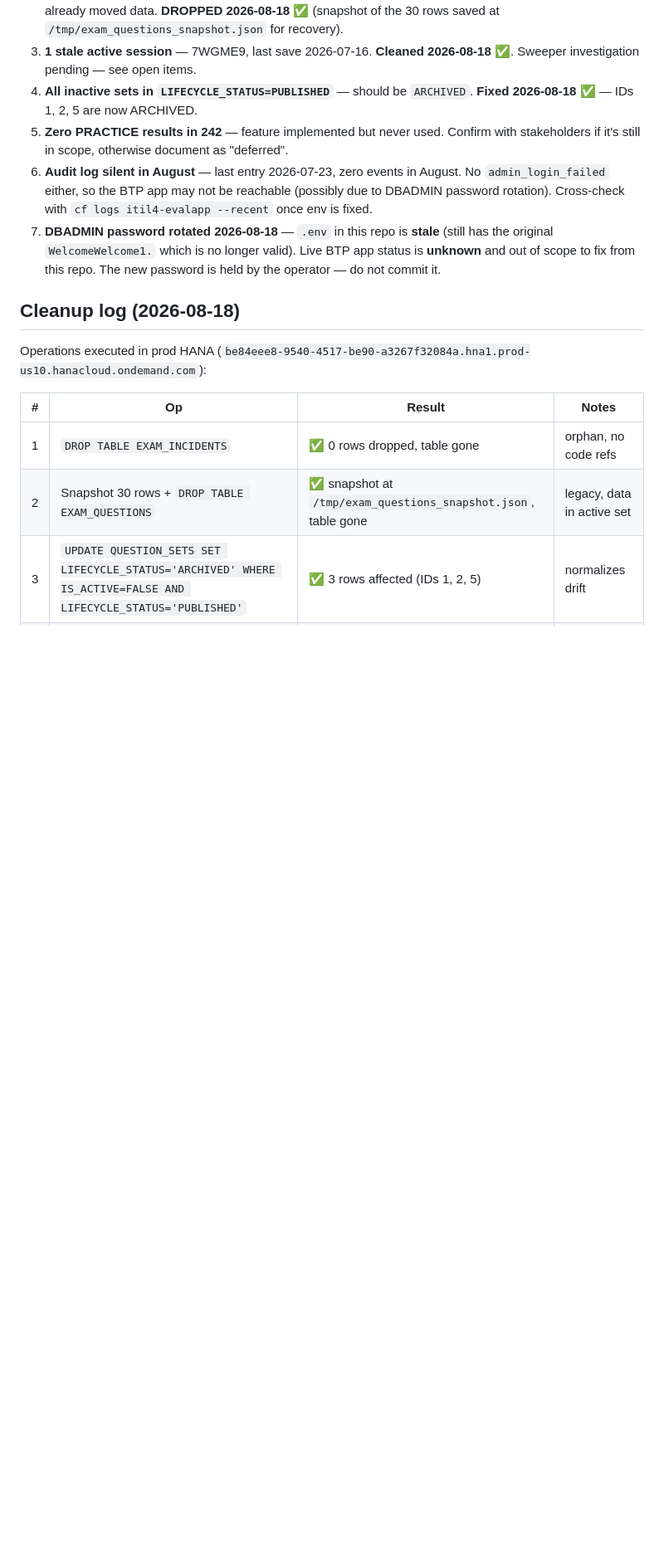
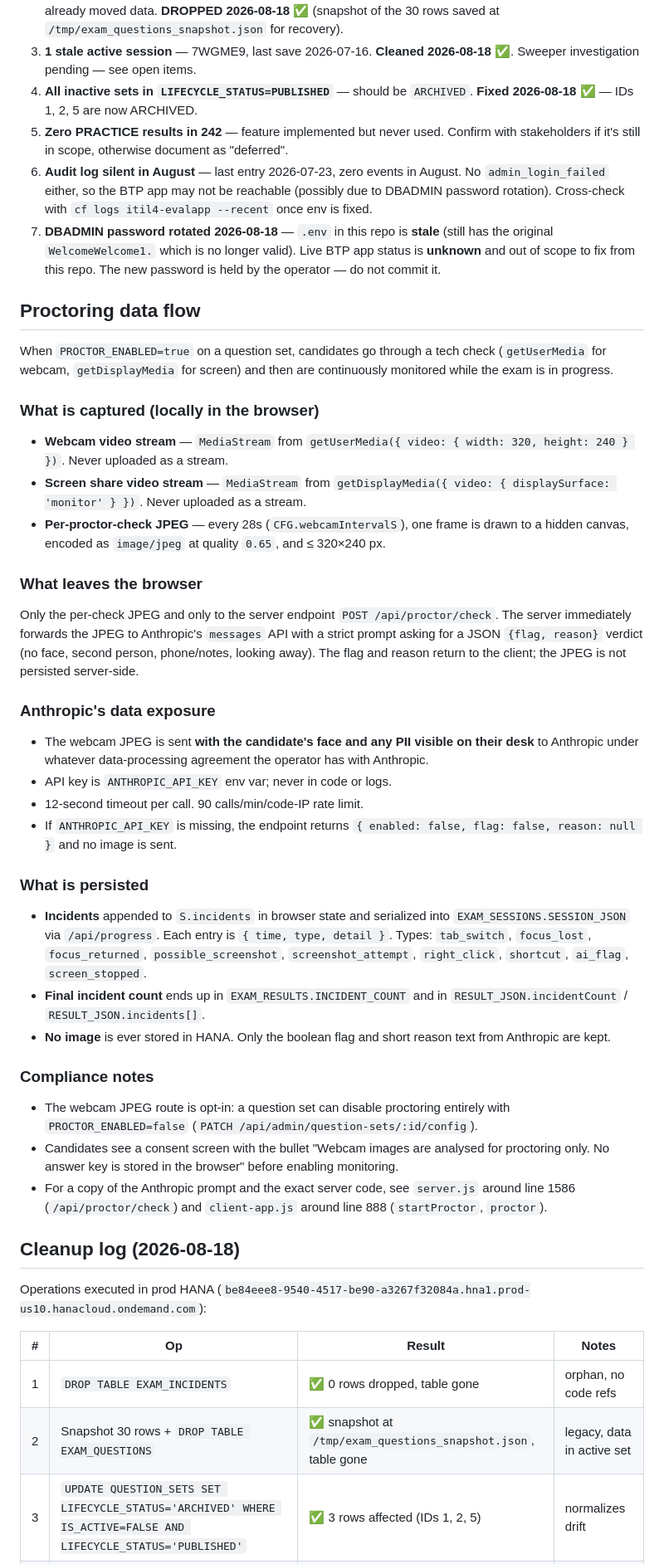
Before and after one commit to fernandosap/ITIL-EvalApp, a Markdown page: AGENTS.md, the part around one of its changes. Shown at 83% size. Rendered like a GitHub page; blank space fills up the shorter version.

Commit message:
docs(agents): document proctoring data flow and update webcam gotcha
Adds a Proctoring data flow section covering:
- Local capture (webcam + screen MediaStreams, per-check JPEG 320x240 q=0.65)
- What leaves the browser (per-check JPEG to /api/proctor/check)
- Anthropic's data exposure (raw webcam with PII, no retention in HANA)
- What is persisted (incidents array in EXAM_SESSIONS.SESSION_JSON)
- Compliance notes (opt-in via PROCTOR_ENABLED, candidate consent text)
- Source pointers to server.js ~1586 and client-app.js ~888

Also updates gotcha #5 to point to the new section instead of restating it.

Reviewer note: for any change to the prompt, capture logic, or
retention policy, update this section in the same commit.

```diff
--- a/AGENTS.md
+++ b/AGENTS.md
@@ -180,6 +180,61 @@ Reads HANA vars from `.env` or `--env-file`. Sets `APP_REVISION` from `git rev-p
 5. **Zero PRACTICE results in 242** — feature implemented but never used. Confirm with stakeholders if it's still in scope, otherwise document as "deferred".
 6. **Audit log silent in August** — last entry 2026-07-23, zero events in August. No `admin_login_failed` either, so the BTP app may not be reachable (possibly due to DBADMIN password rotation). Cross-check with `cf logs itil4-evalapp --recent` once env is fixed.
 7. **DBADMIN password rotated 2026-08-18** — `.env` in this repo is **stale** (still has the original `WelcomeWelcome1.` which is no longer valid). Live BTP app status is **unknown** and out of scope to fix from this repo. The new password is held by the operator — do not commit it.
+
+## Proctoring data flow
+
+When `PROCTOR_ENABLED=true` on a question set, candidates go through a tech
+check (`getUserMedia` for webcam, `getDisplayMedia` for screen) and then
+are continuously monitored while the exam is in progress.
+
+### What is captured (locally in the browser)
+
+- **Webcam video stream** — `MediaStream` from `getUserMedia({ video: { width: 320, height: 240 } })`. Never uploaded as a stream.
+- **Screen share video stream** — `MediaStream` from `getDisplayMedia({ video: { displaySurface: 'monitor' } })`. Never uploaded as a stream.
+- **Per-proctor-check JPEG** — every 28s (`CFG.webcamIntervalS`), one frame is drawn to a hidden canvas, encoded as `image/jpeg` at quality `0.65`, and ≤ 320×240 px.
+
+### What leaves the browser
+
+Only the per-check JPEG and only to the server endpoint
+`POST /api/proctor/check`. The server immediately forwards the JPEG to
+Anthropic's `messages` API with a strict prompt asking for a JSON
+`{flag, reason}` verdict (no face, second person, phone/notes, looking
+away). The flag and reason return to the client; the JPEG is not
+persisted server-side.
+
+### Anthropic's data exposure
+
+- The webcam JPEG is sent **with the candidate's face and any PII visible
+  on their desk** to Anthropic under whatever data-processing agreement
+  the operator has with Anthropic.
+- API key is `ANTHROPIC_API_KEY` env var; never in code or logs.
+- 12-second timeout per call. 90 calls/min/code-IP rate limit.
+- If `ANTHROPIC_API_KEY` is missing, the endpoint returns
+  `{ enabled: false, flag: false, reason: null }` and no image is sent.
+
+### What is persisted
+
+- **Incidents** appended to `S.incidents` in browser state and serialized
+  into `EXAM_SESSIONS.SESSION_JSON` via `/api/progress`. Each entry is
+  `{ time, type, detail }`. Types: `tab_switch`, `focus_lost`,
+  `focus_returned`, `possible_screenshot`, `screenshot_attempt`,
+  `right_click`, `shortcut`, `ai_flag`, `screen_stopped`.
+- **Final incident count** ends up in `EXAM_RESULTS.INCIDENT_COUNT` and
+  in `RESULT_JSON.incidentCount` / `RESULT_JSON.incidents[]`.
+- **No image** is ever stored in HANA. Only the boolean flag and short
+  reason text from Anthropic are kept.
+
+### Compliance notes
+
+- The webcam JPEG route is opt-in: a question set can disable proctoring
+  entirely with `PROCTOR_ENABLED=false` (`PATCH /api/admin/question-sets/:id/config`).
+- Candidates see a consent screen with the bullet "Webcam images are
+  analysed for proctoring only. No answer key is stored in the browser"
+  before enabling monitoring.
+- For a copy of the Anthropic prompt and the exact server code, see
+  `server.js` around line 1586 (`/api/proctor/check`) and `client-app.js`
+  around line 888 (`startProctor`, `proctor`).
+
 
 ## Cleanup log (2026-08-18)
 
```
Also changed, not shown: other parts of AGENTS.md (+1 -1 lines).
